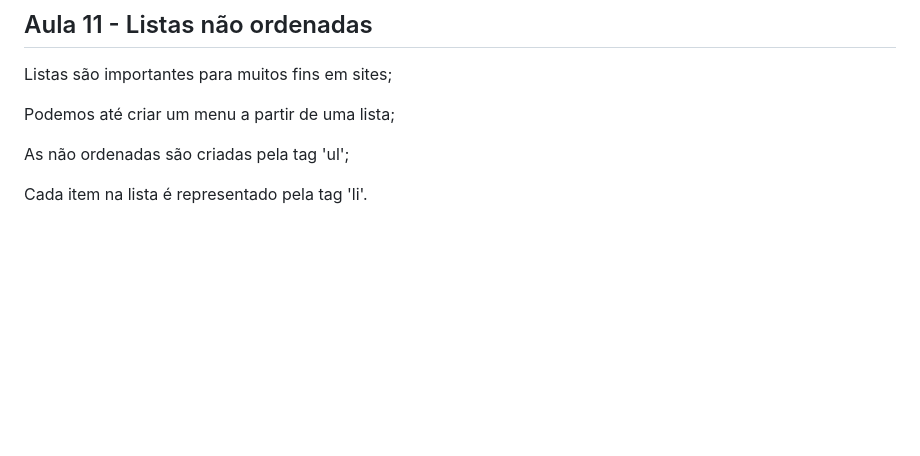
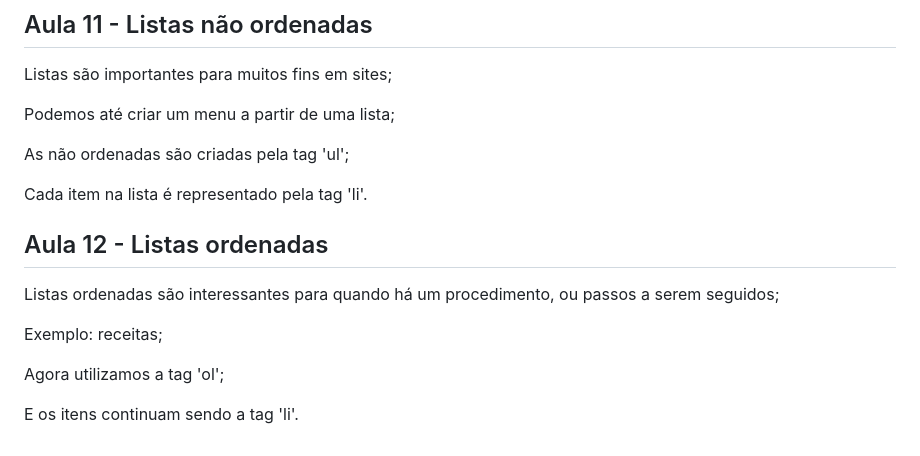
Before and after one commit to FreitasGabs/frontEnd_HoraDeCodar, a Markdown page: 1_Intro_HTML/notasAulas.md, the part around the change. GitHub-like rendering; blank space fills up the shorter version.

Commit message:
:books: Aula 12

```diff
--- a/1_Intro_HTML/notasAulas.md
+++ b/1_Intro_HTML/notasAulas.md
@@ -121,3 +121,13 @@ Podemos até criar um menu a partir de uma lista;
 As não ordenadas são criadas pela tag 'ul';
 
 Cada item na lista é representado pela tag 'li'.
+
+## Aula 12 - Listas ordenadas
+
+Listas ordenadas são interessantes para quando há um procedimento, ou passos a serem seguidos;
+
+Exemplo: receitas;
+
+Agora utilizamos a tag 'ol';
+
+E os itens continuam sendo a tag 'li'.
```
